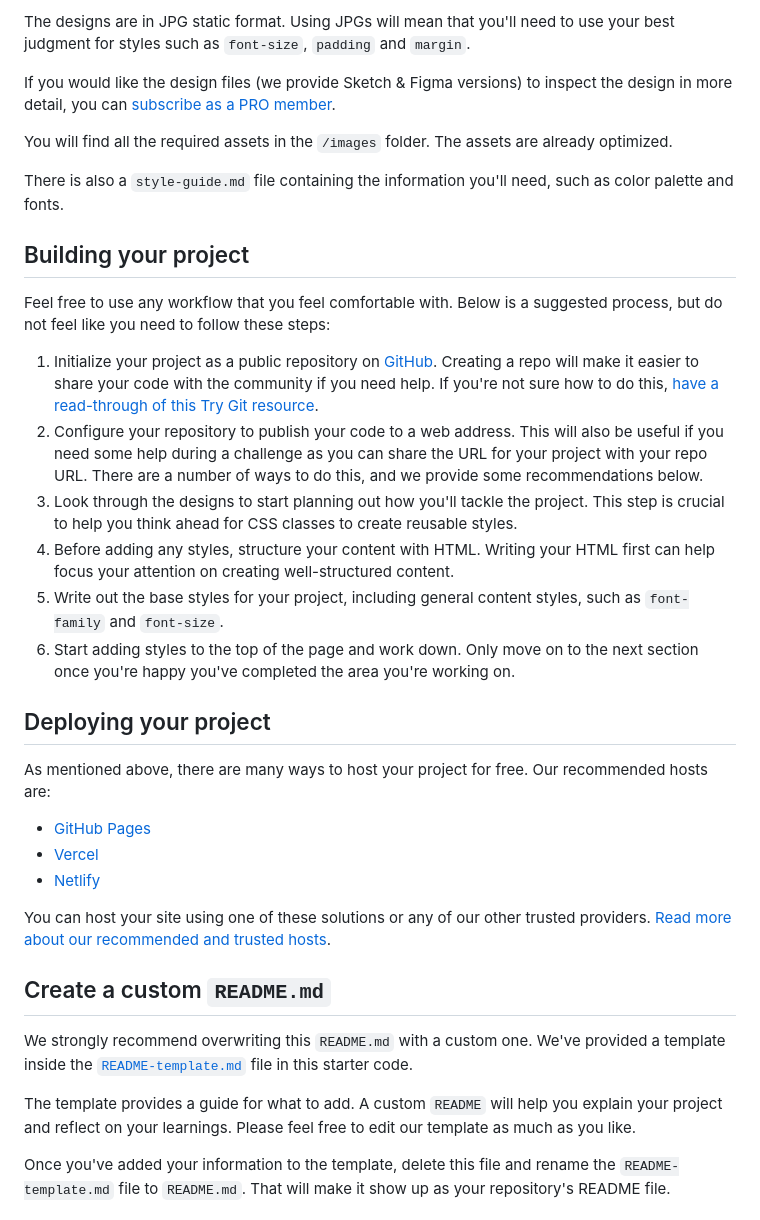
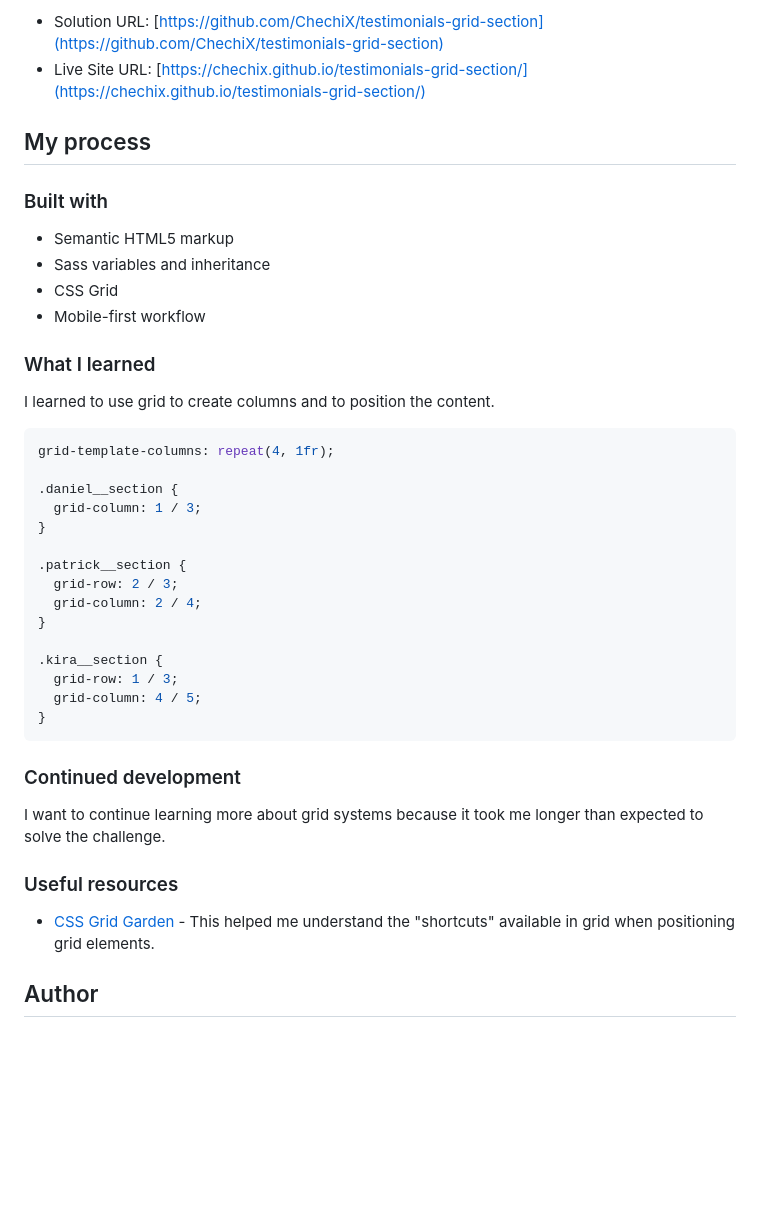
Before and after one commit to ChechiX/testimonials-grid-section, a Markdown page: README.md, the part around the change printed below. GitHub-like rendering; blank space fills up the shorter version.

````diff
--- a/README.md
+++ b/README.md
@@ -28,38 +35,45 @@ Your task is to build out the project to the designs inside the `/design` folder
 
-The designs are in JPG static format. Using JPGs will mean that you'll need to use your best judgment for styles such as `font-size`, `padding` and `margin`.
+- Solution URL: [https://github.com/ChechiX/testimonials-grid-section](https://github.com/ChechiX/testimonials-grid-section)
+- Live Site URL: [https://chechix.github.io/testimonials-grid-section/](https://chechix.github.io/testimonials-grid-section/)
 
-If you would like the design files (we provide Sketch & Figma versions) to inspect the design in more detail, you can [subscribe as a PRO member](https://www.frontendmentor.io/pro).
+## My process
 
-You will find all the required assets in the `/images` folder. The assets are already optimized.
+### Built with
 
-There is also a `style-guide.md` file containing the information you'll need, such as color palette and fonts.
+- Semantic HTML5 markup
+- Sass variables and inheritance
+- CSS Grid
+- Mobile-first workflow
 
-## Building your project
+### What I learned
 
-Feel free to use any workflow that you feel comfortable with. Below is a suggested process, but do not feel like you need to follow these steps:
+I learned to use grid to create columns and to position the content.
 
-1. Initialize your project as a public repository on [GitHub](https://github.com/). Creating a repo will make it easier to share your code with the community if you need help. If you're not sure how to do this, [have a read-through of this Try Git resource](https://try.github.io/).
-2. Configure your repository to publish your code to a web address. This will also be useful if you need some help during a challenge as you can share the URL for your project with your repo URL. There are a number of ways to do this, and we provide some recommendations below.
-3. Look through the designs to start planning out how you'll tackle the project. This step is crucial to help you think ahead for CSS classes to create reusable styles.
-4. Before adding any styles, structure your content with HTML. Writing your HTML first can help focus your attention on creating well-structured content.
-5. Write out the base styles for your project, including general content styles, such as `font-family` and `font-size`.
-6. Start adding styles to the top of the page and work down. Only move on to the next section once you're happy you've completed the area you're working on.
+```scss
+grid-template-columns: repeat(4, 1fr);
 
-## Deploying your project
+.daniel__section {
+  grid-column: 1 / 3;
+}
 
-As mentioned above, there are many ways to host your project for free. Our recommended hosts are:
+.patrick__section {
+  grid-row: 2 / 3;
+  grid-column: 2 / 4;
+}
 
-- [GitHub Pages](https://pages.github.com/)
-- [Vercel](https://vercel.com/)
-- [Netlify](https://www.netlify.com/)
+.kira__section {
+  grid-row: 1 / 3;
+  grid-column: 4 / 5;
+}
+```
 
-You can host your site using one of these solutions or any of our other trusted providers. [Read more about our recommended and trusted hosts](https://medium.com/frontend-mentor/frontend-mentor-trusted-hosting-providers-bf000dfebe).
+### Continued development
 
-## Create a custom `README.md`
+I want to continue learning more about grid systems because it took me longer than expected to solve the challenge.
 
-We strongly recommend overwriting this `README.md` with a custom one. We've provided a template inside the [`README-template.md`](./README-template.md) file in this starter code.
+### Useful resources
 
-The template provides a guide for what to add. A custom `README` will help you explain your project and reflect on your learnings. Please feel free to edit our template as much as you like.
+- [CSS Grid Garden](https://cssgridgarden.com/) - This helped me understand the "shortcuts" available in grid when positioning grid elements.
 
-Once you've added your information to the template, delete this file and rename the `README-template.md` file to `README.md`. That will make it show up as your repository's README file.
+## Author
 
````
Also changed, not shown: other parts of README.md (+24 -42 lines), README-template.md (deleted, +0 -110 lines), desktop-screenshot.jpg (added), mobile-screenshot.jpg (added), tablet-screenshot.jpg (added), 3 other files.
